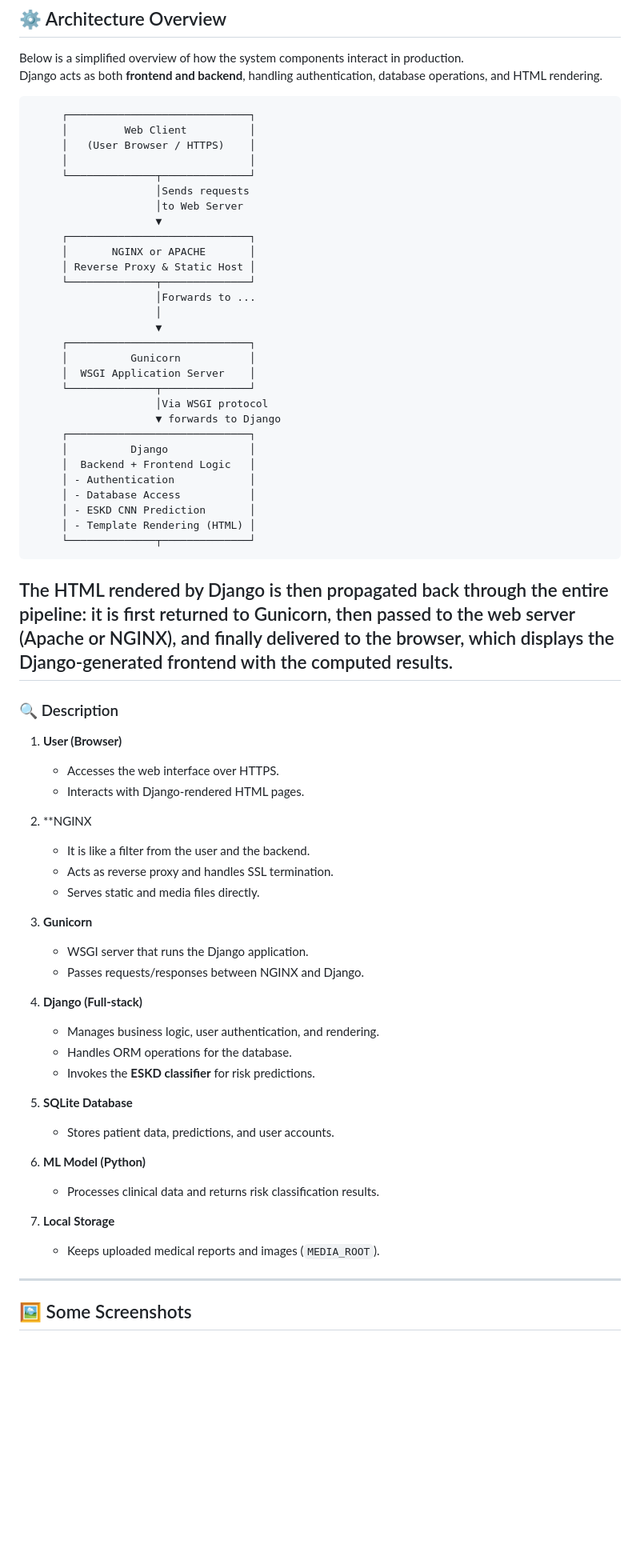
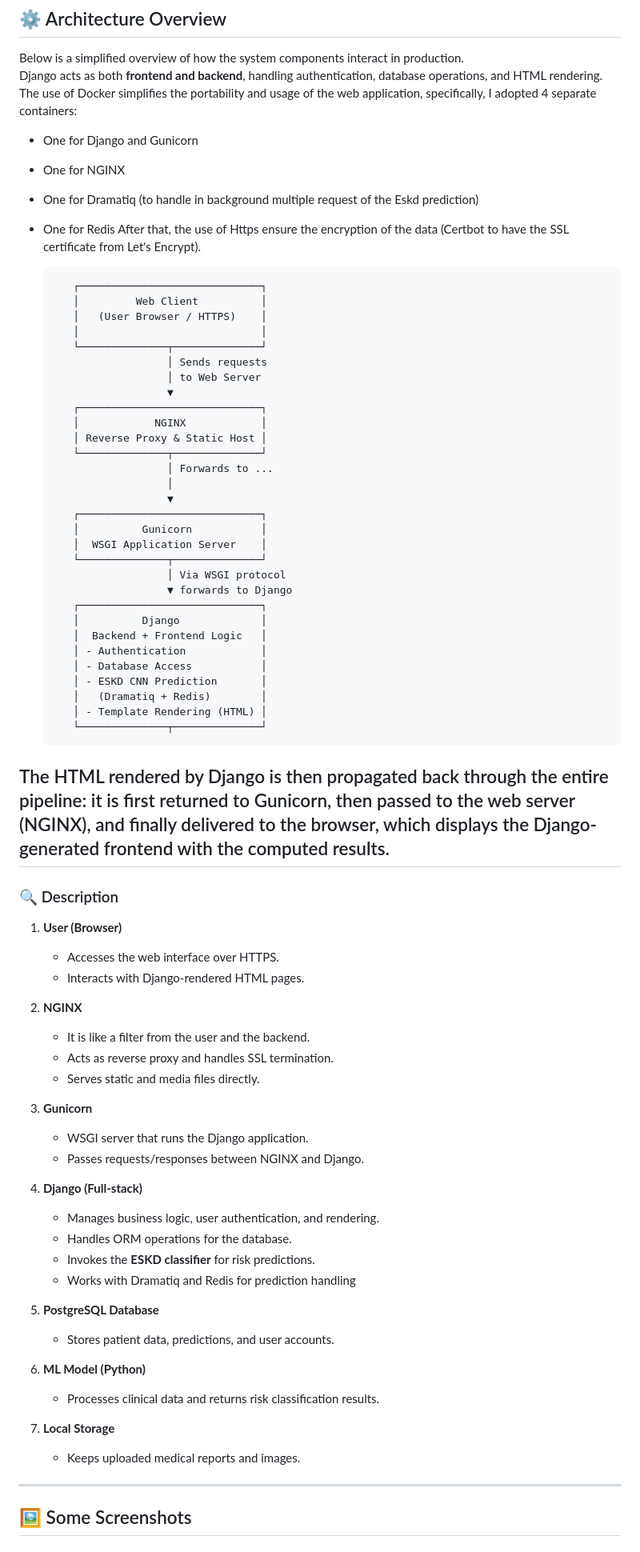
Before and after one commit to gabri1997/end-stage-kidney-webapp, a Markdown page: README.md, the part around one of its changes. Shown at 80% size. Drawn GitHub-style; blank space fills up the shorter version.

Commit message:
minor readme

```diff
--- a/README.md
+++ b/README.md
@@ -60,27 +42,34 @@ It combines **clinical data management**, **automated classification**, and **da
 
 Below is a simplified overview of how the system components interact in production.
 Django acts as both **frontend and backend**, handling authentication, database operations, and HTML rendering.
+The use of Docker simplifies the portability and usage of the web application, specifically, I adopted 4 separate containers:
+- One for Django and Gunicorn
+- One for NGINX
+- One for Dramatiq (to handle in background multiple request of the Eskd prediction)
+- One for Redis
+After that, the use of Https ensure the encryption of the data (Certbot to have the SSL certificate from Let's Encrypt).
+
 
          ┌─────────────────────────────┐
          │         Web Client          │
          │   (User Browser / HTTPS)    │
          │                             │
          └──────────────┬──────────────┘
-                        │Sends requests
-                        │to Web Server
+                        │ Sends requests
+                        │ to Web Server
                         ▼
          ┌─────────────────────────────┐
-         │       NGINX or APACHE       │
+         │            NGINX            │
          │ Reverse Proxy & Static Host │
          └──────────────┬──────────────┘
-                        │Forwards to ...
+                        │ Forwards to ...
                         │
                         ▼
          ┌─────────────────────────────┐
          │          Gunicorn           │
          │  WSGI Application Server    │
          └──────────────┬──────────────┘
-                        │Via WSGI protocol
+                        │ Via WSGI protocol
                         ▼ forwards to Django
          ┌─────────────────────────────┐
          │          Django             │
@@ -88,10 +77,11 @@ Django acts as both **frontend and backend**, handling authentication, database
          │ - Authentication            │
          │ - Database Access           │
          │ - ESKD CNN Prediction       │
+         │   (Dramatiq + Redis)        │
          │ - Template Rendering (HTML) │
          └──────────────┬──────────────┘
 
-The HTML rendered by Django is then propagated back through the entire pipeline: it is first returned to Gunicorn, then passed to the web server (Apache or NGINX), and finally delivered to the browser, which displays the Django-generated frontend with the computed results.
+The HTML rendered by Django is then propagated back through the entire pipeline: it is first returned to Gunicorn, then passed to the web server (NGINX), and finally delivered to the browser, which displays the Django-generated frontend with the computed results.
 ---
 
 ### 🔍 Description
@@ -100,7 +90,7 @@ The HTML rendered by Django is then propagated back through the entire pipeline:
    - Accesses the web interface over HTTPS.
    - Interacts with Django-rendered HTML pages.
 
-2. **NGINX
+2. **NGINX**
    - It is like a filter from the user and the backend.
    - Acts as reverse proxy and handles SSL termination.
    - Serves static and media files directly.
@@ -113,15 +103,16 @@ The HTML rendered by Django is then propagated back through the entire pipeline:
    - Manages business logic, user authentication, and rendering.
    - Handles ORM operations for the database.
    - Invokes the **ESKD classifier** for risk predictions.
+   - Works with Dramatiq and Redis for prediction handling
 
-5. **SQLite Database**
+5. **PostgreSQL Database**
    - Stores patient data, predictions, and user accounts.
 
 6. **ML Model (Python)**
    - Processes clinical data and returns risk classification results.
 
 7. **Local Storage**
-   - Keeps uploaded medical reports and images (`MEDIA_ROOT`).
+   - Keeps uploaded medical reports and images.
 
 
 ---
```
Also changed, not shown: other parts of README.md (+0 -18 lines).
